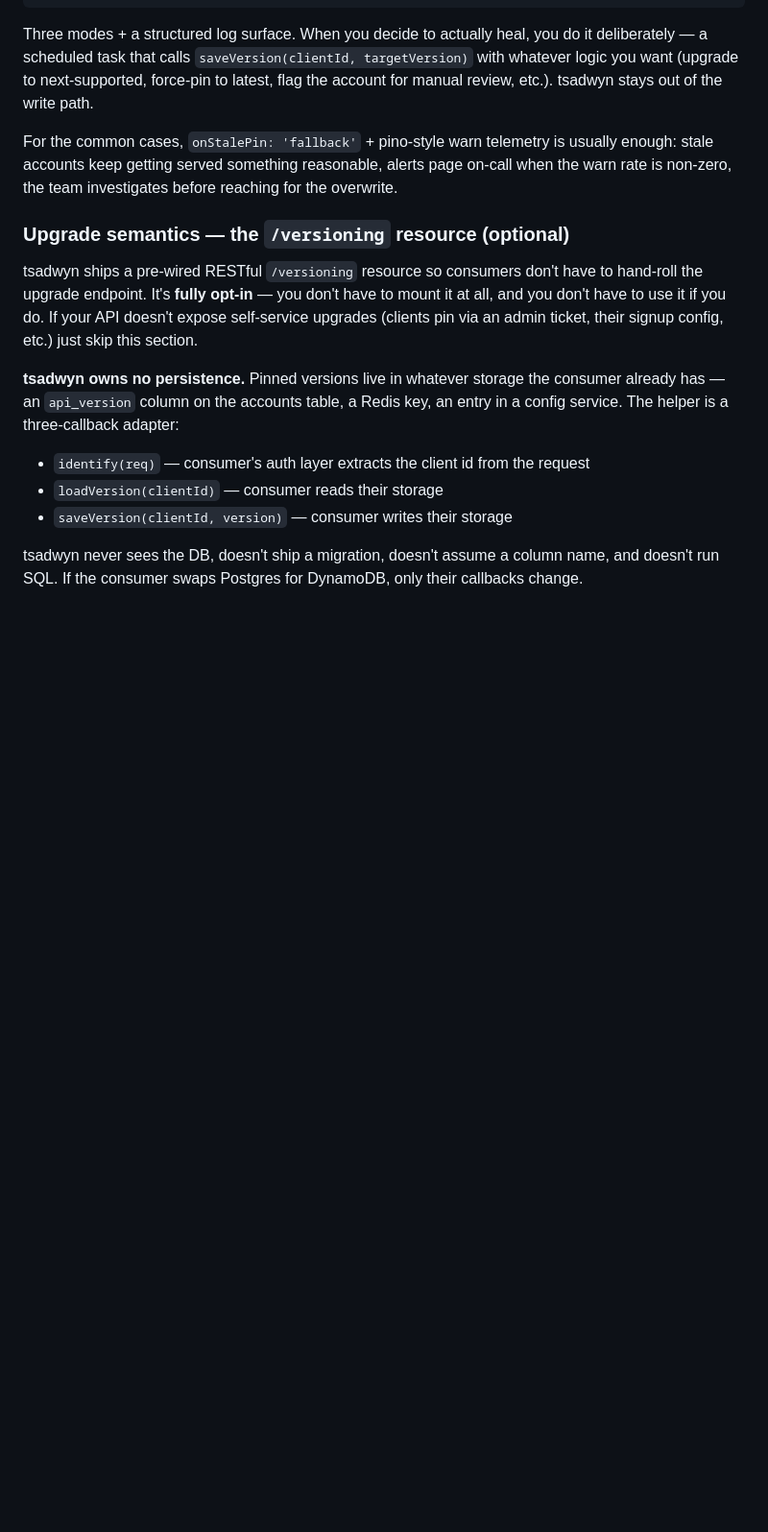
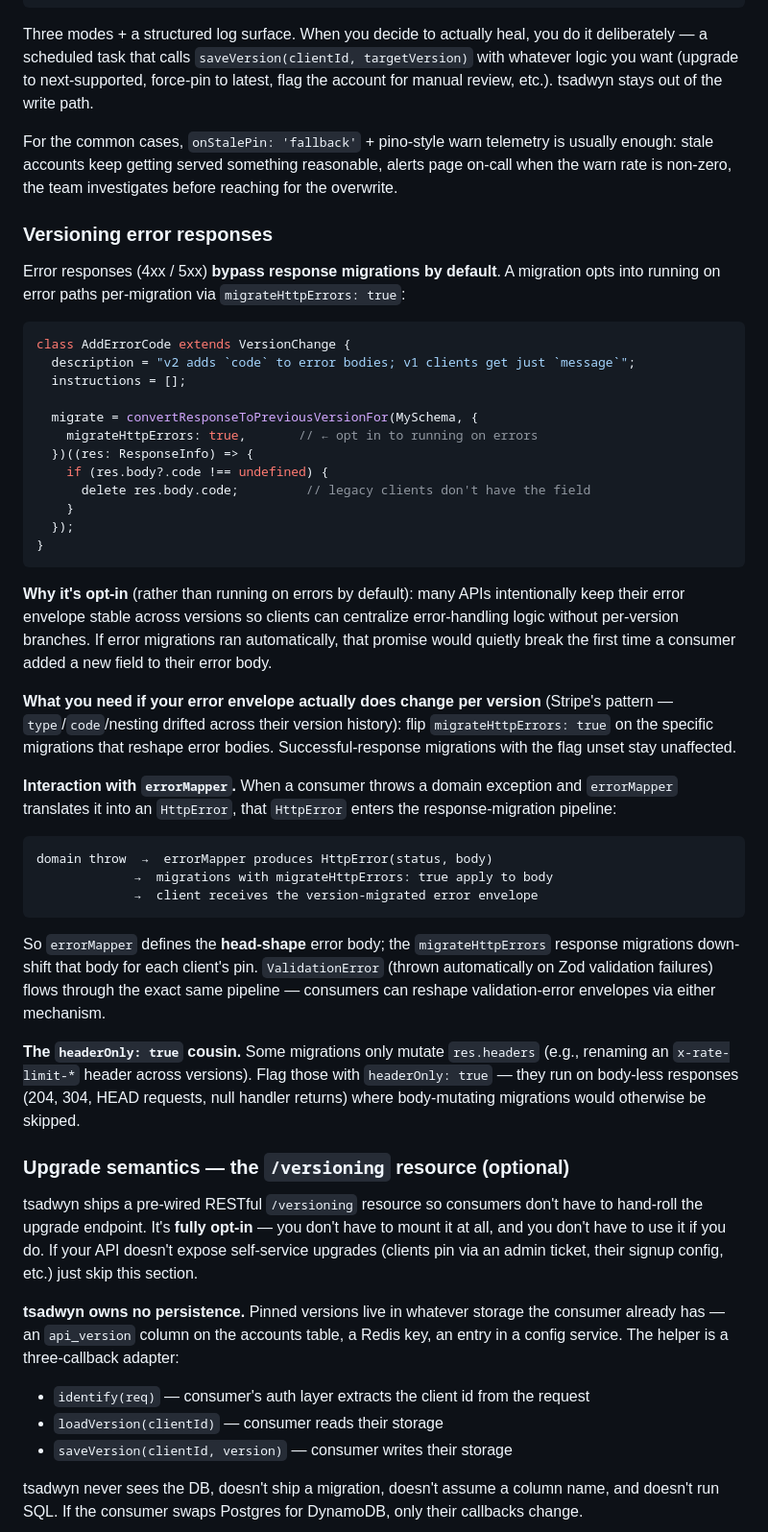
Before and after one commit to mahmoudimus/tsadwyn, a Markdown page: README.md, the part around the change. Shown at 96% size. Drawn GitHub-style; blank space fills up the shorter version.

Commit message:
docs(README): versioning error responses + migrateHttpErrors / errorMapper interaction
Closes the last documentation gap — a dedicated 'Versioning error
responses' section in the Client Pinning chapter covers:

  - Default behavior: error responses bypass response migrations
  - Per-migration opt-in: migrateHttpErrors: true
  - Why it's opt-in (not default): stable error envelope contract
  - What to flip when your error envelope does drift (Stripe pattern)
  - errorMapper ↔ migrateHttpErrors interaction:
       domain throw → errorMapper → HttpError (head-shape body)
                    → migrateHttpErrors migrations → client-shape body
  - ValidationError flows through the same pipeline
  - headerOnly: true cousin for body-less responses (HEAD/204/304/null
    handler return)

This rounds out the three outstanding issues on the repo:

  #1 (Discoverability of path-based migrations) — addressed via
     inspectMigrationChain() programmatic API + 'tsadwyn migrations'
     CLI subcommand. Both surface the migration chain tsadwyn
     actually picked up, turning 'nothing happens' into a one-command
     check ('tsadwyn migrations --app ... --schema ... --version ...').
     The issue proposed either a decorator API OR a boot-time
     diagnostic; we shipped the diagnostic.

  #2 (errorMapper option) — shipped as specified, plus exceptionMap()
     declarative helper and 'tsadwyn exceptions' CLI for introspection.
     ValidationError subclass lets consumers key on validation errors
     specifically in their exceptionMap config. All four failing-
     test-plan items from the issue pass.

  #3 (Docs for migrateHttpErrors + errorMapper interaction) — this
     commit plus earlier changes. The API Reference tables call out
     migrateHttpErrors on ResponseMigrationOptions, and the new
     narrative section explains the full flow including the
     errorMapper interaction the issue specifically asked for.

Fixes #1
Fixes #2
Fixes #3

````diff
--- a/README.md
+++ b/README.md
@@ -182,6 +182,41 @@ perClientDefaultVersion({
 Three modes + a structured log surface. When you decide to actually heal, you do it deliberately — a scheduled task that calls `saveVersion(clientId, targetVersion)` with whatever logic you want (upgrade to next-supported, force-pin to latest, flag the account for manual review, etc.). tsadwyn stays out of the write path.
 
 For the common cases, `onStalePin: 'fallback'` + pino-style warn telemetry is usually enough: stale accounts keep getting served something reasonable, alerts page on-call when the warn rate is non-zero, the team investigates before reaching for the overwrite.
+
+### Versioning error responses
+
+Error responses (4xx / 5xx) **bypass response migrations by default**. A migration opts into running on error paths per-migration via `migrateHttpErrors: true`:
+
+```ts
+class AddErrorCode extends VersionChange {
+  description = "v2 adds `code` to error bodies; v1 clients get just `message`";
+  instructions = [];
+
+  migrate = convertResponseToPreviousVersionFor(MySchema, {
+    migrateHttpErrors: true,       // ← opt in to running on errors
+  })((res: ResponseInfo) => {
+    if (res.body?.code !== undefined) {
+      delete res.body.code;         // legacy clients don't have the field
+    }
+  });
+}
+```
+
+**Why it's opt-in** (rather than running on errors by default): many APIs intentionally keep their error envelope stable across versions so clients can centralize error-handling logic without per-version branches. If error migrations ran automatically, that promise would quietly break the first time a consumer added a new field to their error body.
+
+**What you need if your error envelope actually does change per version** (Stripe's pattern — `type`/`code`/nesting drifted across their version history): flip `migrateHttpErrors: true` on the specific migrations that reshape error bodies. Successful-response migrations with the flag unset stay unaffected.
+
+**Interaction with `errorMapper`.** When a consumer throws a domain exception and `errorMapper` translates it into an `HttpError`, that `HttpError` enters the response-migration pipeline:
+
+```
+domain throw  →  errorMapper produces HttpError(status, body)
+             →  migrations with migrateHttpErrors: true apply to body
+             →  client receives the version-migrated error envelope
+```
+
+So `errorMapper` defines the **head-shape** error body; the `migrateHttpErrors` response migrations down-shift that body for each client's pin. `ValidationError` (thrown automatically on Zod validation failures) flows through the exact same pipeline — consumers can reshape validation-error envelopes via either mechanism.
+
+**The `headerOnly: true` cousin.** Some migrations only mutate `res.headers` (e.g., renaming an `x-rate-limit-*` header across versions). Flag those with `headerOnly: true` — they run on body-less responses (204, 304, HEAD requests, null handler returns) where body-mutating migrations would otherwise be skipped.
 
 ### Upgrade semantics — the `/versioning` resource (optional)
 
````
